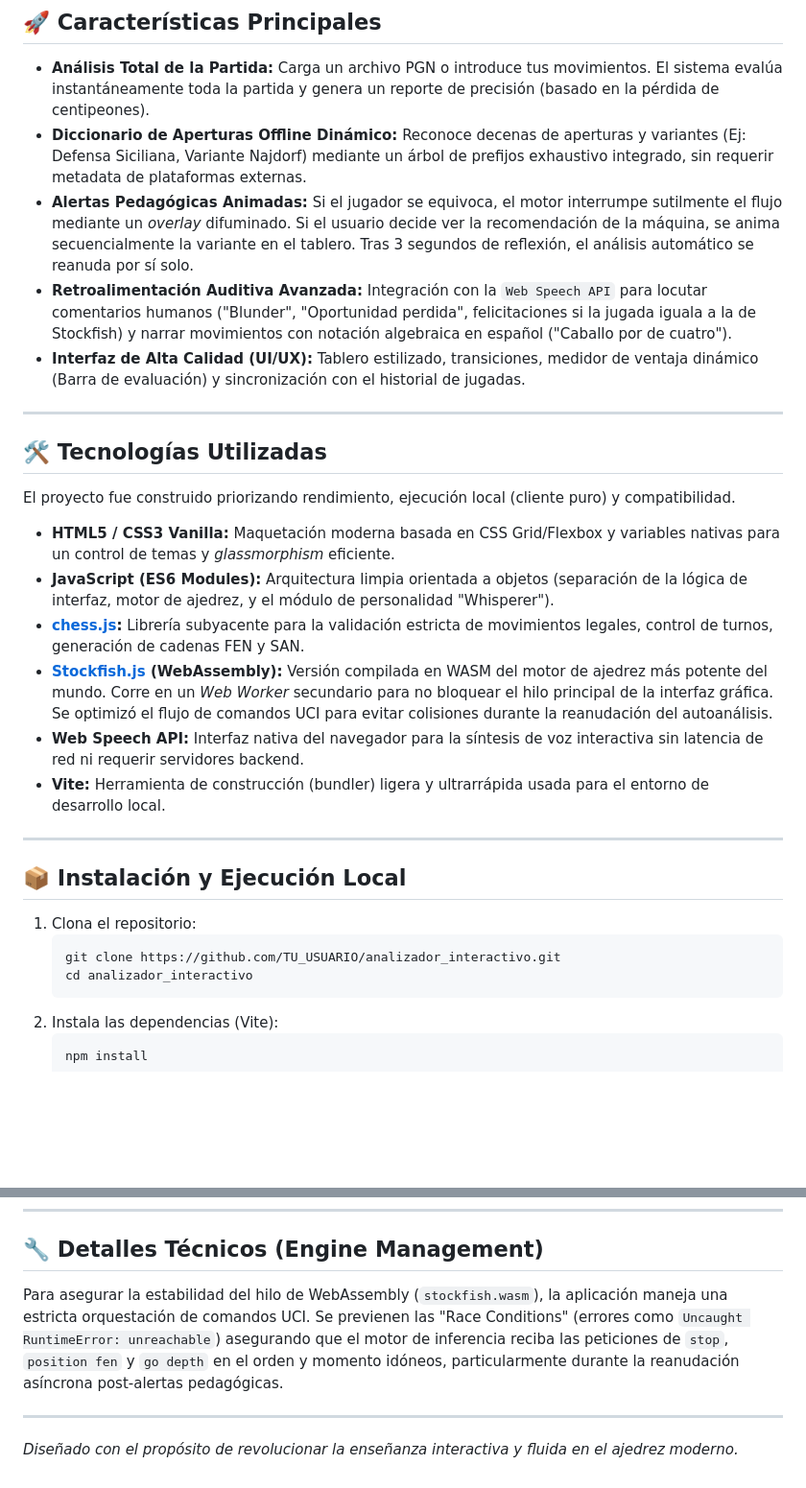
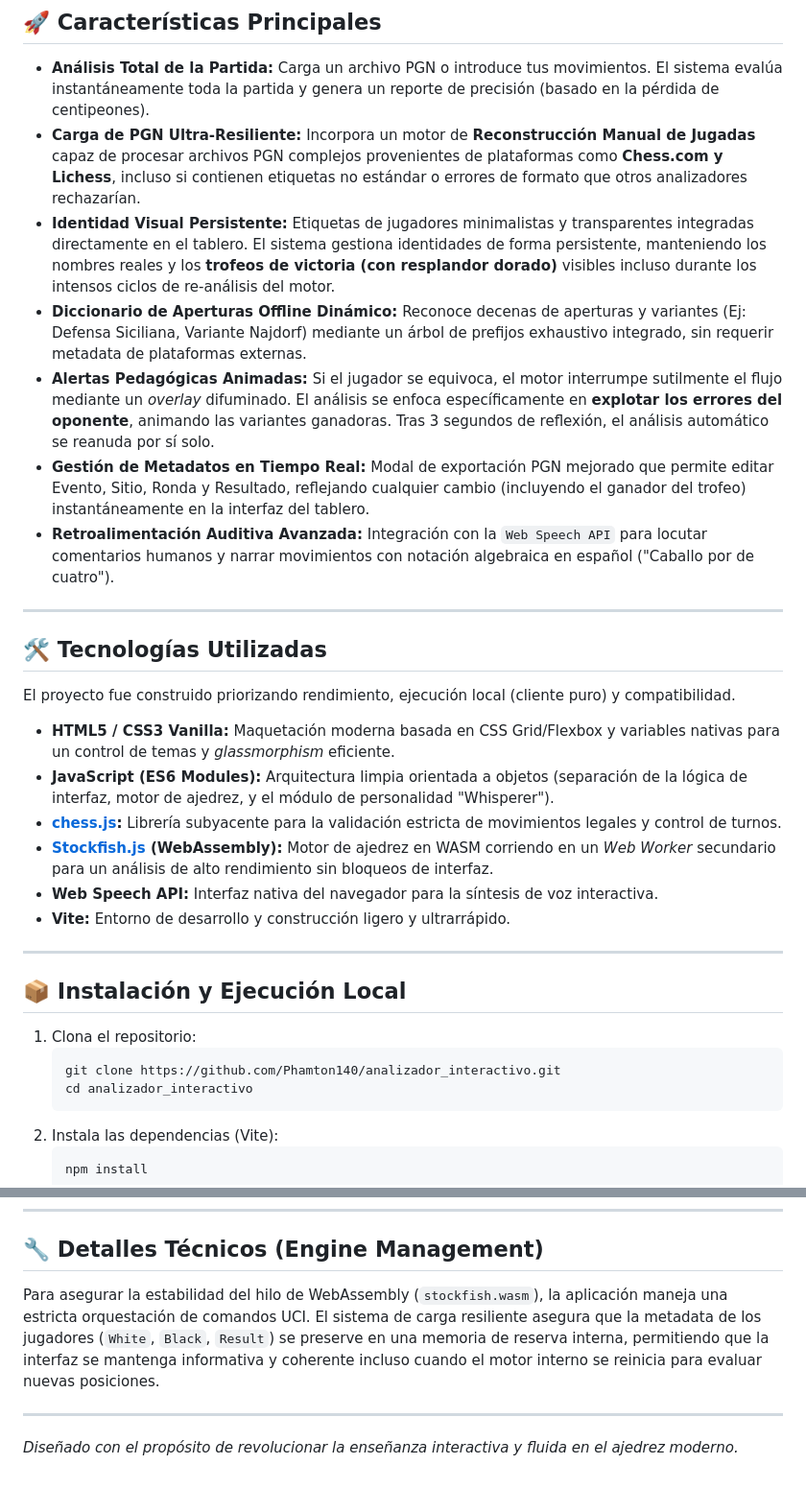
Before and after one commit to Phamton140/analizador_interactivo, a Markdown page: README.md, 2 parts joined by grey strips. Shown at 96% size. GitHub-like rendering; blank space fills up the shorter version.

Commit message:
docs: Update README with resilient PGN parsing and UI enhancements

````diff
--- a/README.md
+++ b/README.md
@@ -7,10 +7,12 @@
 ## 🚀 Características Principales
 
 * **Análisis Total de la Partida:** Carga un archivo PGN o introduce tus movimientos. El sistema evalúa instantáneamente toda la partida y genera un reporte de precisión (basado en la pérdida de centipeones).
+* **Carga de PGN Ultra-Resiliente:** Incorpora un motor de **Reconstrucción Manual de Jugadas** capaz de procesar archivos PGN complejos provenientes de plataformas como **Chess.com y Lichess**, incluso si contienen etiquetas no estándar o errores de formato que otros analizadores rechazarían.
+* **Identidad Visual Persistente:** Etiquetas de jugadores minimalistas y transparentes integradas directamente en el tablero. El sistema gestiona identidades de forma persistente, manteniendo los nombres reales y los **trofeos de victoria (con resplandor dorado)** visibles incluso durante los intensos ciclos de re-análisis del motor.
 * **Diccionario de Aperturas Offline Dinámico:** Reconoce decenas de aperturas y variantes (Ej: Defensa Siciliana, Variante Najdorf) mediante un árbol de prefijos exhaustivo integrado, sin requerir metadata de plataformas externas.
-* **Alertas Pedagógicas Animadas:** Si el jugador se equivoca, el motor interrumpe sutilmente el flujo mediante un *overlay* difuminado. Si el usuario decide ver la recomendación de la máquina, se anima secuencialmente la variante en el tablero. Tras 3 segundos de reflexión, el análisis automático se reanuda por sí solo.
-* **Retroalimentación Auditiva Avanzada:** Integración con la `Web Speech API` para locutar comentarios humanos ("Blunder", "Oportunidad perdida", felicitaciones si la jugada iguala a la de Stockfish) y narrar movimientos con notación algebraica en español ("Caballo por de cuatro").
-* **Interfaz de Alta Calidad (UI/UX):** Tablero estilizado, transiciones, medidor de ventaja dinámico (Barra de evaluación) y sincronización con el historial de jugadas.
+* **Alertas Pedagógicas Animadas:** Si el jugador se equivoca, el motor interrumpe sutilmente el flujo mediante un *overlay* difuminado. El análisis se enfoca específicamente en **explotar los errores del oponente**, animando las variantes ganadoras. Tras 3 segundos de reflexión, el análisis automático se reanuda por sí solo.
+* **Gestión de Metadatos en Tiempo Real:** Modal de exportación PGN mejorado que permite editar Evento, Sitio, Ronda y Resultado, reflejando cualquier cambio (incluyendo el ganador del trofeo) instantáneamente en la interfaz del tablero.
+* **Retroalimentación Auditiva Avanzada:** Integración con la `Web Speech API` para locutar comentarios humanos y narrar movimientos con notación algebraica en español ("Caballo por de cuatro").
 
 ---
 
@@ -20,10 +22,10 @@ El proyecto fue construido priorizando rendimiento, ejecución local (cliente pu
 
 * **HTML5 / CSS3 Vanilla:** Maquetación moderna basada en CSS Grid/Flexbox y variables nativas para un control de temas y *glassmorphism* eficiente.
 * **JavaScript (ES6 Modules):** Arquitectura limpia orientada a objetos (separación de la lógica de interfaz, motor de ajedrez, y el módulo de personalidad "Whisperer").
-* **[chess.js](https://github.com/jhlywa/chess.js):** Librería subyacente para la validación estricta de movimientos legales, control de turnos, generación de cadenas FEN y SAN.
-* **[Stockfish.js](https://github.com/nmrugg/stockfish.js/) (WebAssembly):** Versión compilada en WASM del motor de ajedrez más potente del mundo. Corre en un *Web Worker* secundario para no bloquear el hilo principal de la interfaz gráfica. Se optimizó el flujo de comandos UCI para evitar colisiones durante la reanudación del autoanálisis.
-* **Web Speech API:** Interfaz nativa del navegador para la síntesis de voz interactiva sin latencia de red ni requerir servidores backend.
-* **Vite:** Herramienta de construcción (bundler) ligera y ultrarrápida usada para el entorno de desarrollo local.
+* **[chess.js](https://github.com/jhlywa/chess.js):** Librería subyacente para la validación estricta de movimientos legales y control de turnos.
+* **[Stockfish.js](https://github.com/nmrugg/stockfish.js/) (WebAssembly):** Motor de ajedrez en WASM corriendo en un *Web Worker* secundario para un análisis de alto rendimiento sin bloqueos de interfaz.
+* **Web Speech API:** Interfaz nativa del navegador para la síntesis de voz interactiva.
+* **Vite:** Entorno de desarrollo y construcción ligero y ultrarrápido.
 
 ---
 
@@ -31,7 +33,7 @@ El proyecto fue construido priorizando rendimiento, ejecución local (cliente pu
 
 1. Clona el repositorio:
    ```bash
-   git clone https://github.com/TU_USUARIO/analizador_interactivo.git
+   git clone https://github.com/Phamton140/analizador_interactivo.git
    cd analizador_interactivo
    ```
 2. Instala las dependencias (Vite):
@@ -48,7 +50,7 @@ El proyecto fue construido priorizando rendimiento, ejecución local (cliente pu
 
 ## 🔧 Detalles Técnicos (Engine Management)
 
-Para asegurar la estabilidad del hilo de WebAssembly (`stockfish.wasm`), la aplicación maneja una estricta orquestación de comandos UCI. Se previenen las "Race Conditions" (errores como `Uncaught RuntimeError: unreachable`) asegurando que el motor de inferencia reciba las peticiones de `stop`, `position fen` y `go depth` en el orden y momento idóneos, particularmente durante la reanudación asíncrona post-alertas pedagógicas.
+Para asegurar la estabilidad del hilo de WebAssembly (`stockfish.wasm`), la aplicación maneja una estricta orquestación de comandos UCI. El sistema de carga resiliente asegura que la metadata de los jugadores (`White`, `Black`, `Result`) se preserve en una memoria de reserva interna, permitiendo que la interfaz se mantenga informativa y coherente incluso cuando el motor interno se reinicia para evaluar nuevas posiciones.
 
 ---
 *Diseñado con el propósito de revolucionar la enseñanza interactiva y fluida en el ajedrez moderno.*
````
